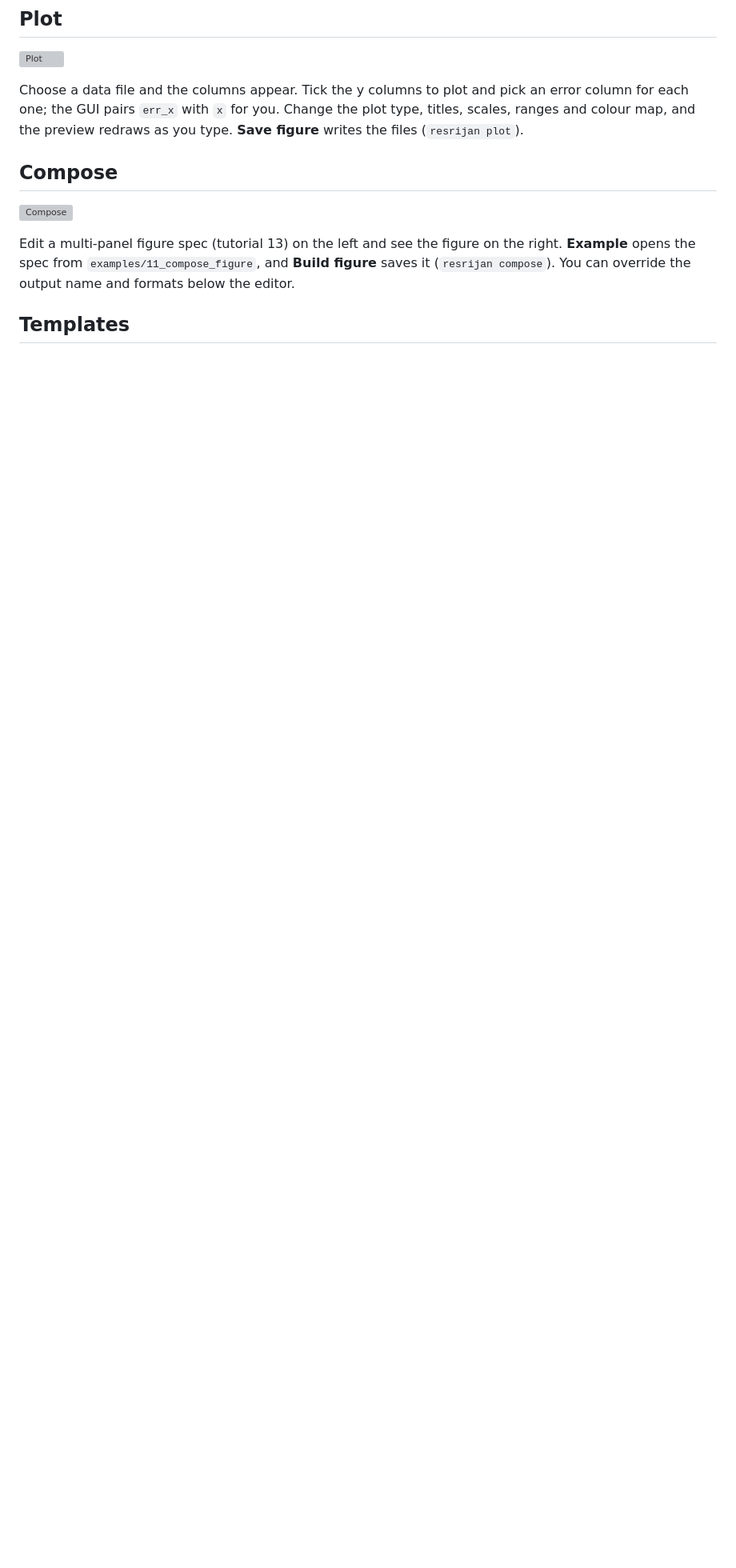
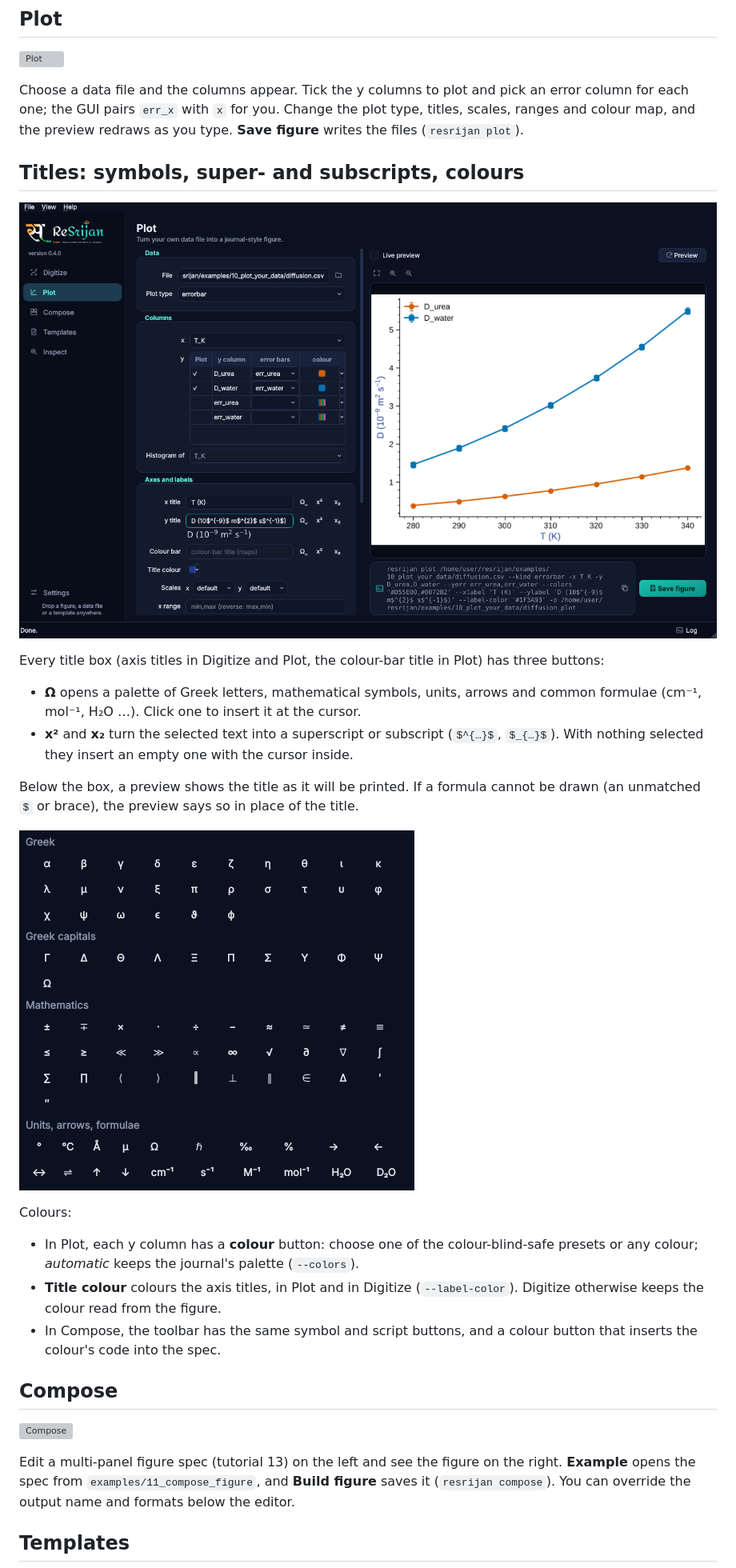
Before and after one commit to rbiswasgroup/resrijan, a Markdown page: docs/tutorials/18-gui.md, the part around one of its changes. Shown at 80% size. Drawn GitHub-style; pictures changed too: docs/images/gui_plot_text.png (added), docs/images/gui_symbols.png (added); blank space fills up the shorter version; grey boxes are pictures that could not be loaded.

```diff
--- a/docs/tutorials/18-gui.md
+++ b/docs/tutorials/18-gui.md
@@ -58,6 +58,25 @@ With a region, vector files are read from their pixels, which is less exact; the
 ![Plot](../images/gui_plot.png)
 
 Choose a data file and the columns appear. Tick the y columns to plot and pick an error column for each one; the GUI pairs `err_x` with `x` for you. Change the plot type, titles, scales, ranges and colour map, and the preview redraws as you type. **Save figure** writes the files (`resrijan plot`).
+
+## Titles: symbols, super- and subscripts, colours
+
+![Plot: a title with superscripts and series colours](../images/gui_plot_text.png)
+
+Every title box (axis titles in Digitize and Plot, the colour-bar title in Plot) has three buttons:
+
+- **Ω** opens a palette of Greek letters, mathematical symbols, units, arrows and common formulae (cm⁻¹, mol⁻¹, H₂O …). Click one to insert it at the cursor.
+- **x²** and **x₂** turn the selected text into a superscript or subscript (`$^{…}$`, `$_{…}$`). With nothing selected they insert an empty one with the cursor inside.
+
+Below the box, a preview shows the title as it will be printed. If a formula cannot be drawn (an unmatched `$` or brace), the preview says so in place of the title.
+
+![Symbol palette](../images/gui_symbols.png)
+
+Colours:
+
+- In Plot, each y column has a **colour** button: choose one of the colour-blind-safe presets or any colour; *automatic* keeps the journal's palette (`--colors`).
+- **Title colour** colours the axis titles, in Plot and in Digitize (`--label-color`). Digitize otherwise keeps the colour read from the figure.
+- In Compose, the toolbar has the same symbol and script buttons, and a colour button that inserts the colour's code into the spec.
 
 ## Compose
 
```
Also changed, not shown: other parts of docs/tutorials/18-gui.md (+1 -1 lines), CHANGELOG.md (+3 -0 lines), docs/tutorials/12-plot-your-data.md (+11 -0 lines), 10 other files.
